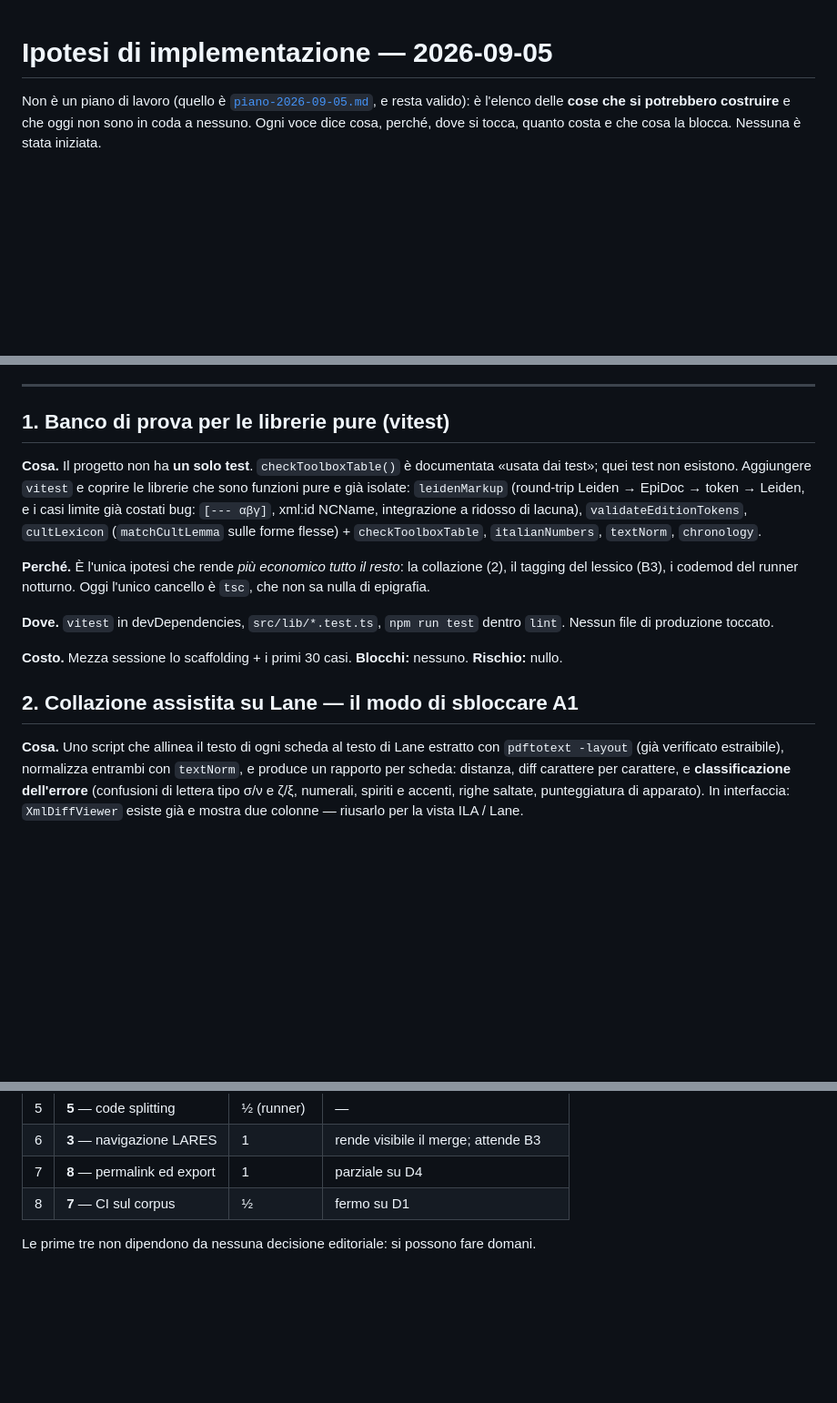
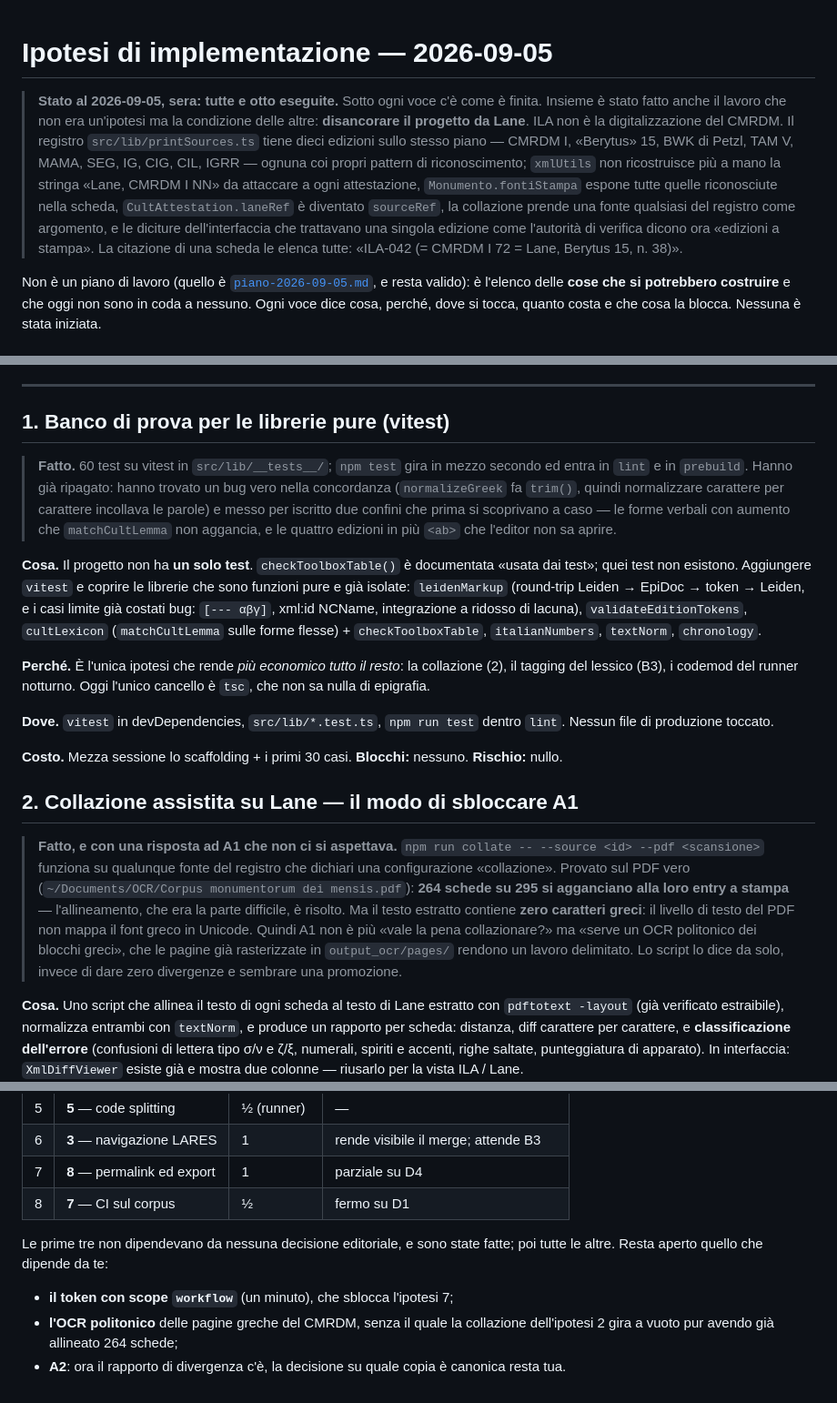
Before and after one commit to Gregoee2002/ILA---INTERFACE, a Markdown page: docs/ipotesi-implementazioni-2026-09-05.md, 3 parts joined by grey strips. Shown at 91% size. Drawn GitHub-style; blank space fills up the shorter version.

```diff
--- a/docs/ipotesi-implementazioni-2026-09-05.md
+++ b/docs/ipotesi-implementazioni-2026-09-05.md
@@ -1,4 +1,19 @@
 # Ipotesi di implementazione — 2026-09-05
+
+> **Stato al 2026-09-05, sera: tutte e otto eseguite.** Sotto ogni voce c'è
+> come è finita. Insieme è stato fatto anche il lavoro che non era un'ipotesi
+> ma la condizione delle altre: **disancorare il progetto da Lane**. ILA non è
+> la digitalizzazione del CMRDM. Il registro `src/lib/printSources.ts` tiene
+> dieci edizioni sullo stesso piano — CMRDM I, «Berytus» 15, BWK di Petzl, TAM
+> V, MAMA, SEG, IG, CIG, CIL, IGRR — ognuna coi propri pattern di
+> riconoscimento; `xmlUtils` non ricostruisce più a mano la stringa «Lane,
+> CMRDM I NN» da attaccare a ogni attestazione, `Monumento.fontiStampa`
+> espone tutte quelle riconosciute nella scheda, `CultAttestation.laneRef` è
+> diventato `sourceRef`, la collazione prende una fonte qualsiasi del registro
+> come argomento, e le diciture dell'interfaccia che trattavano una singola
+> edizione come l'autorità di verifica dicono ora «edizioni a stampa».
+> La citazione di una scheda le elenca tutte: «ILA-042 (= CMRDM I 72 = Lane,
+> Berytus 15, n. 38)».
 
 Non è un piano di lavoro (quello è [`piano-2026-09-05.md`](piano-2026-09-05.md), e
 resta valido): è l'elenco delle **cose che si potrebbero costruire** e che oggi non
@@ -20,6 +35,15 @@ attributi che nessun pannello legge. È il presupposto dell'ipotesi 3.
 
 ## 1. Banco di prova per le librerie pure (vitest)
 
+> **Fatto.** 60 test su vitest in `src/lib/__tests__/`; `npm test` gira in mezzo
+> secondo ed entra in `lint` e in `prebuild`. Hanno già ripagato: hanno trovato un
+> bug vero nella concordanza (`normalizeGreek` fa `trim()`, quindi normalizzare
+> carattere per carattere incollava le parole) e messo per iscritto due confini
+> che prima si scoprivano a caso — le forme verbali con aumento che
+> `matchCultLemma` non aggancia, e le quattro edizioni in più `<ab>` che
+> l'editor non sa aprire.
+
+
 **Cosa.** Il progetto non ha **un solo test**. `checkToolboxTable()` è documentata
 «usata dai test»; quei test non esistono. Aggiungere `vitest` e coprire le librerie
 che sono funzioni pure e già isolate: `leidenMarkup` (round-trip Leiden → EpiDoc →
@@ -39,6 +63,19 @@ l'unico cancello è `tsc`, che non sa nulla di epigrafia.
 **Rischio:** nullo.
 
 ## 2. Collazione assistita su Lane — il modo di sbloccare A1
+
+> **Fatto, e con una risposta ad A1 che non ci si aspettava.**
+> `npm run collate -- --source <id> --pdf <scansione>` funziona su qualunque
+> fonte del registro che dichiari una configurazione «collazione». Provato sul
+> PDF vero (`~/Documents/OCR/Corpus monumentorum dei mensis.pdf`): **264 schede
+> su 295 si agganciano alla loro entry a stampa** — l'allineamento, che era la
+> parte difficile, è risolto. Ma il testo estratto contiene **zero caratteri
+> greci**: il livello di testo del PDF non mappa il font greco in Unicode.
+> Quindi A1 non è più «vale la pena collazionare?» ma «serve un OCR politonico
+> dei blocchi greci», che le pagine già rasterizzate in `output_ocr/pages/`
+> rendono un lavoro delimitato. Lo script lo dice da solo, invece di dare zero
+> divergenze e sembrare una promozione.
+
 
 **Cosa.** Uno script che allinea il testo di ogni scheda al testo di Lane estratto
 con `pdftotext -layout` (già verificato estraibile), normalizza entrambi con
@@ -163,4 +244,11 @@ ricordando che **il bersaglio vero è la build statica**, non `server.ts`.
 | 7 | **8** — permalink ed export | 1 | parziale su D4 |
 | 8 | **7** — CI sul corpus | ½ | fermo su D1 |
 
-Le prime tre non dipendono da nessuna decisione editoriale: si possono fare domani.
+Le prime tre non dipendevano da nessuna decisione editoriale, e sono state fatte;
+poi tutte le altre. Resta aperto quello che dipende da te:
+
+- **il token con scope `workflow`** (un minuto), che sblocca l'ipotesi 7;
+- **l'OCR politonico** delle pagine greche del CMRDM, senza il quale la
+  collazione dell'ipotesi 2 gira a vuoto pur avendo già allineato 264 schede;
+- **A2**: ora il rapporto di divergenza c'è, la decisione su quale copia è
+  canonica resta tua.
```
Also changed, not shown: other parts of docs/ipotesi-implementazioni-2026-09-05.md (+44 -0 lines).
